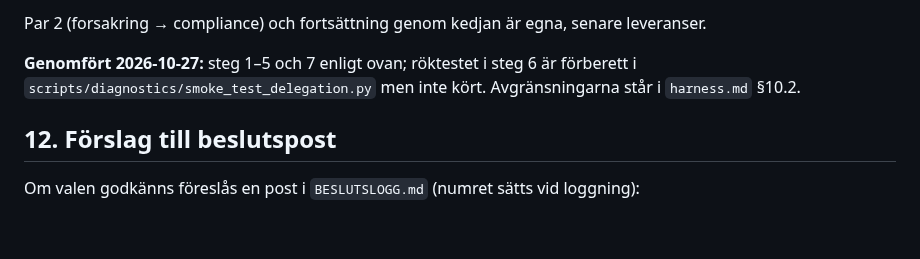
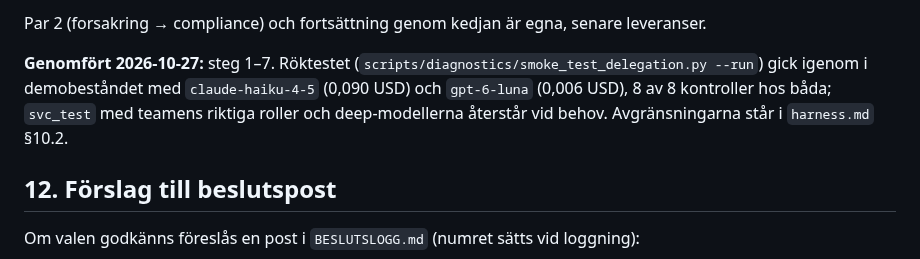
Before and after one commit to karltengelin/Artificiellalecta, a Markdown page: 02_system/delegering_beslutsforslag.md, the part around the change. Rendered like a GitHub page; blank space fills up the shorter version.

```diff
--- a/02_system/delegering_beslutsforslag.md
+++ b/02_system/delegering_beslutsforslag.md
@@ -214,8 +214,10 @@ utan ändring, och `RunResult.cost_usd` eller rotsummor adderas inte (B-038 §4.
 
 Par 2 (forsakring → compliance) och fortsättning genom kedjan är egna, senare leveranser.
 
-**Genomfört 2026-10-27:** steg 1–5 och 7 enligt ovan; röktestet i steg 6 är förberett i
-`scripts/diagnostics/smoke_test_delegation.py` men inte kört. Avgränsningarna står i `harness.md` §10.2.
+**Genomfört 2026-10-27:** steg 1–7. Röktestet (`scripts/diagnostics/smoke_test_delegation.py --run`)
+gick igenom i demobeståndet med `claude-haiku-4-5` (0,090 USD) och `gpt-6-luna` (0,006 USD), 8 av 8
+kontroller hos båda; `svc_test` med teamens riktiga roller och deep-modellerna återstår vid behov.
+Avgränsningarna står i `harness.md` §10.2.
 
 ## 12. Förslag till beslutspost
 
```
Also changed, not shown: ATT_GORA.md (+1 -1 lines).
